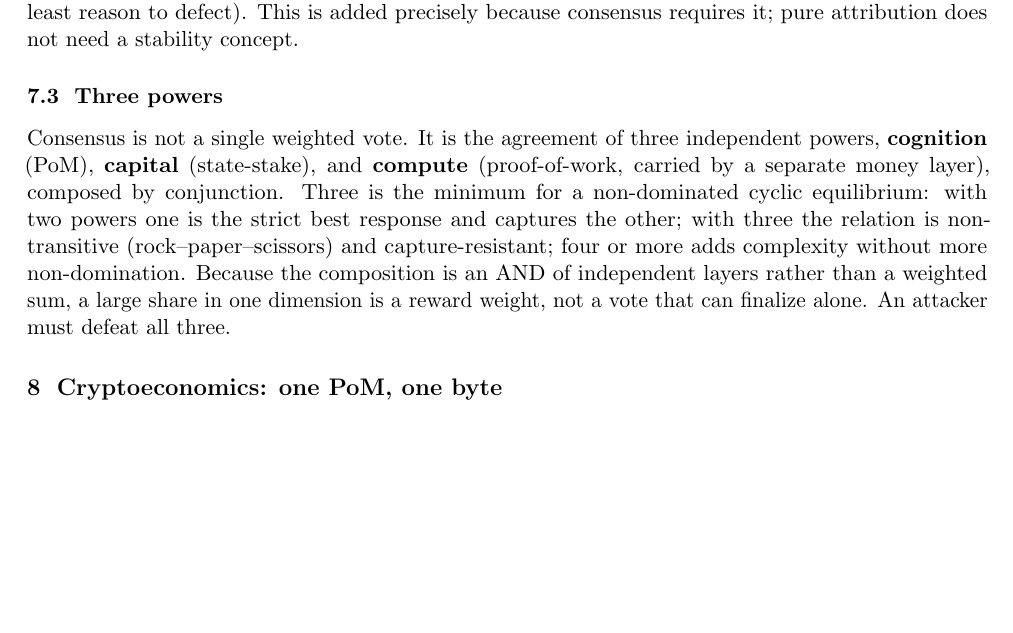
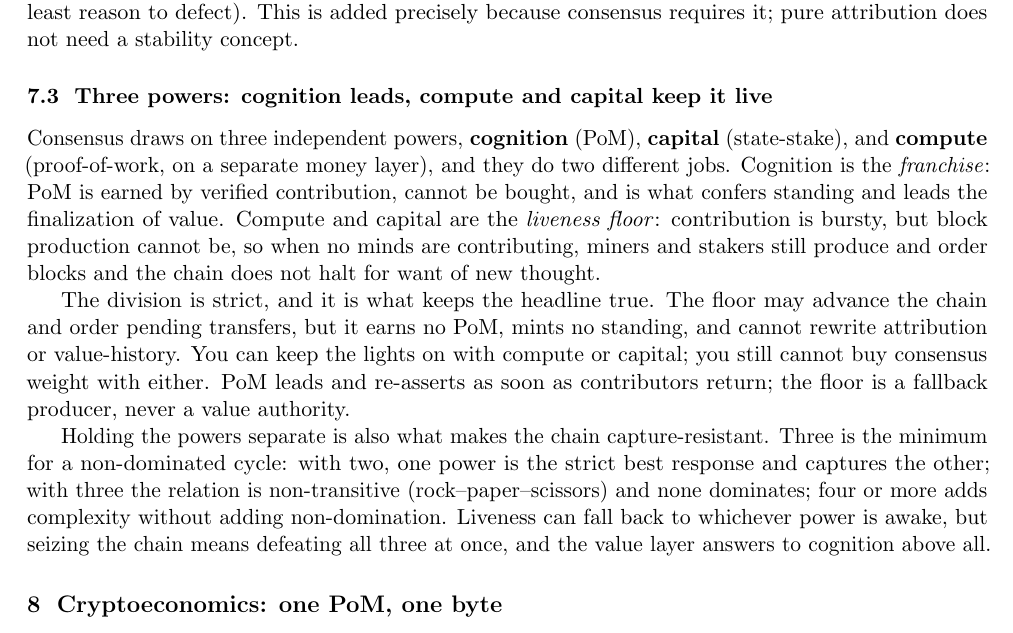
Before and after one commit to WGlynn/noesis, a LaTeX paper (docs/whitepaper/noesis-whitepaper.tex): part of page 9 of 16, cut so that both start at the same text, the shorter picture padded with empty space. Compiled offline with pdfLaTeX.

Commit message:
whitepaper v2.9: Three Powers rewrite -- cognition leads, compute+capital are the value-inert liveness floor
Per Will: PoW/PoS work as a contingency so blocks still get produced when there
are no on-chain contributions. Encodes the two distinct jobs the three powers do,
which also resolves the cognition-vs-capital tension flagged in the elegance pass.

- Cognition (PoM) = the franchise: earned, unbuyable, leads value finalization.
- Compute + capital = the liveness floor: contribution is bursty, block
  production can't be, so miners/stakers keep producing/ordering blocks when no
  minds are contributing -- the chain never halts for want of new thought.
- STRICT boundary (load-bearing): the floor advances the chain and orders
  transfers but earns no PoM, mints no standing, cannot rewrite attribution or
  value-history. "You can keep the lights on with compute or capital; you still
  cannot buy consensus weight." PoM re-asserts when contributors return.
- Capture-resistance retained (rock-paper-scissors, 3 = min non-dominated):
  liveness falls back to any awake power; seizing the chain needs all three.
- No equation/number changed. 16pp.

Co-Authored-By: Claude Opus 4.8 (1M context) <noreply@anthropic.com>

```diff
--- a/docs/whitepaper/noesis-whitepaper.tex
+++ b/docs/whitepaper/noesis-whitepaper.tex
@@ -33,7 +33,7 @@
 itself an instance of the contribution economy this paper specifies: a human and a machine
 producing provenance-complete, attributable work.}\\
 \texttt{noesis}}
-\date{Version 2.8 \quad June 2026}
+\date{Version 2.9 \quad June 2026}
 
 \begin{document}
 \maketitle
@@ -545,16 +545,26 @@ the \textbf{nucleolus} when the core is empty (the unique split that leaves the
 most-tempted coalition with the least reason to defect). This is added precisely because consensus requires it;
 pure attribution does not need a stability concept.
 
-\subsection{Three powers}
+\subsection{Three powers: cognition leads, compute and capital keep it live}
 
-Consensus is not a single weighted vote. It is the agreement of three independent powers,
-\textbf{cognition} (PoM), \textbf{capital} (state-stake), and \textbf{compute} (proof-of-work, carried
-by a separate money layer), composed by conjunction. Three is the minimum for a non-dominated cyclic
-equilibrium: with two powers one is the strict best response and captures the other; with three the
-relation is non-transitive (rock--paper--scissors) and capture-resistant; four or more adds complexity
-without more non-domination. Because the composition is an AND of independent layers rather than a
-weighted sum, a large share in one dimension is a reward weight, not a vote that can finalize alone.
-An attacker must defeat all three.
+Consensus draws on three independent powers, \textbf{cognition} (PoM), \textbf{capital} (state-stake),
+and \textbf{compute} (proof-of-work, on a separate money layer), and they do two different jobs.
+Cognition is the \emph{franchise}: PoM is earned by verified contribution, cannot be bought, and is what
+confers standing and leads the finalization of value. Compute and capital are the \emph{liveness floor}:
+contribution is bursty, but block production cannot be, so when no minds are contributing, miners and
+stakers still produce and order blocks and the chain does not halt for want of new thought.
+
+The division is strict, and it is what keeps the headline true. The floor may advance the chain and
+order pending transfers, but it earns no PoM, mints no standing, and cannot rewrite attribution or
+value-history. You can keep the lights on with compute or capital; you still cannot buy consensus weight
+with either. PoM leads and re-asserts as soon as contributors return; the floor is a fallback producer,
+never a value authority.
+
+Holding the powers separate is also what makes the chain capture-resistant. Three is the minimum for a
+non-dominated cycle: with two, one power is the strict best response and captures the other; with three
+the relation is non-transitive (rock--paper--scissors) and none dominates; four or more adds complexity
+without adding non-domination. Liveness can fall back to whichever power is awake, but seizing the chain
+means defeating all three at once, and the value layer answers to cognition above all.
 
 \section{Cryptoeconomics: one PoM, one byte}
 
```
Also changed, not shown: docs/whitepaper/noesis-whitepaper.pdf.
